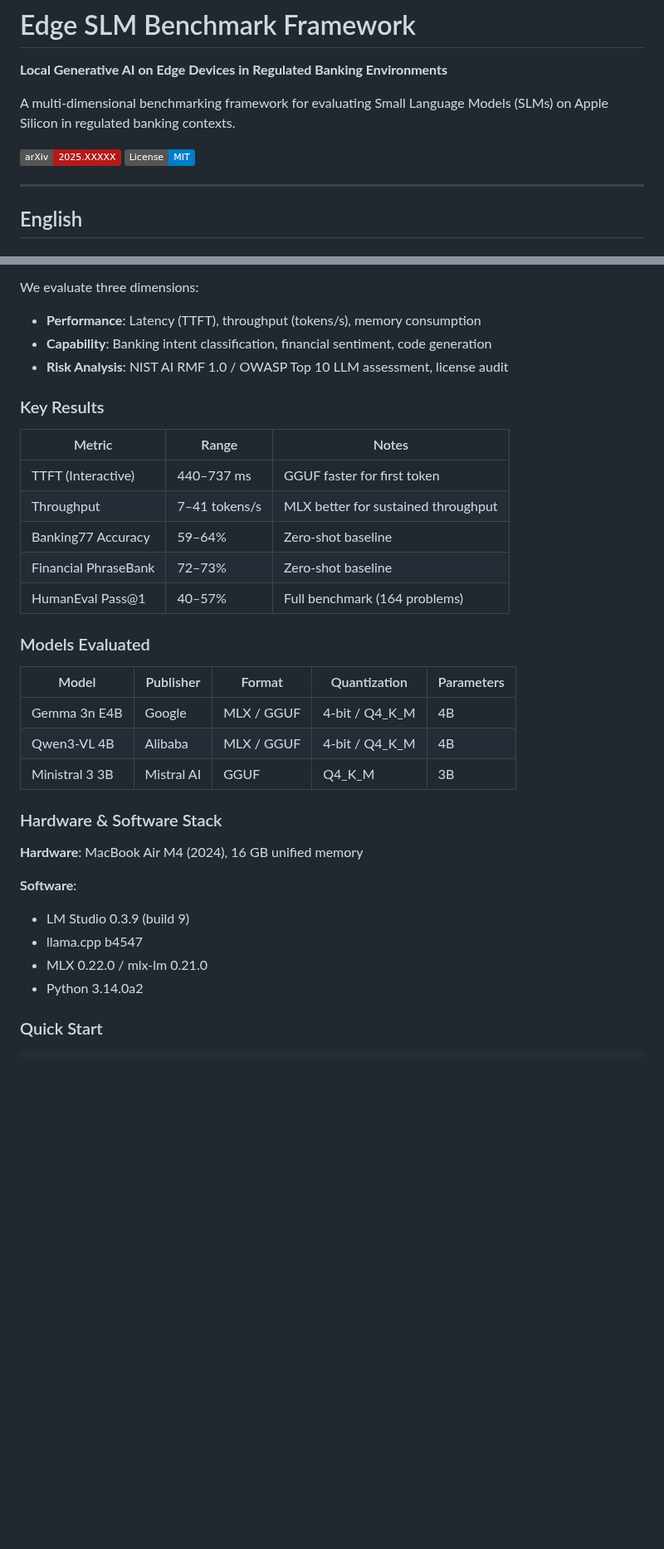
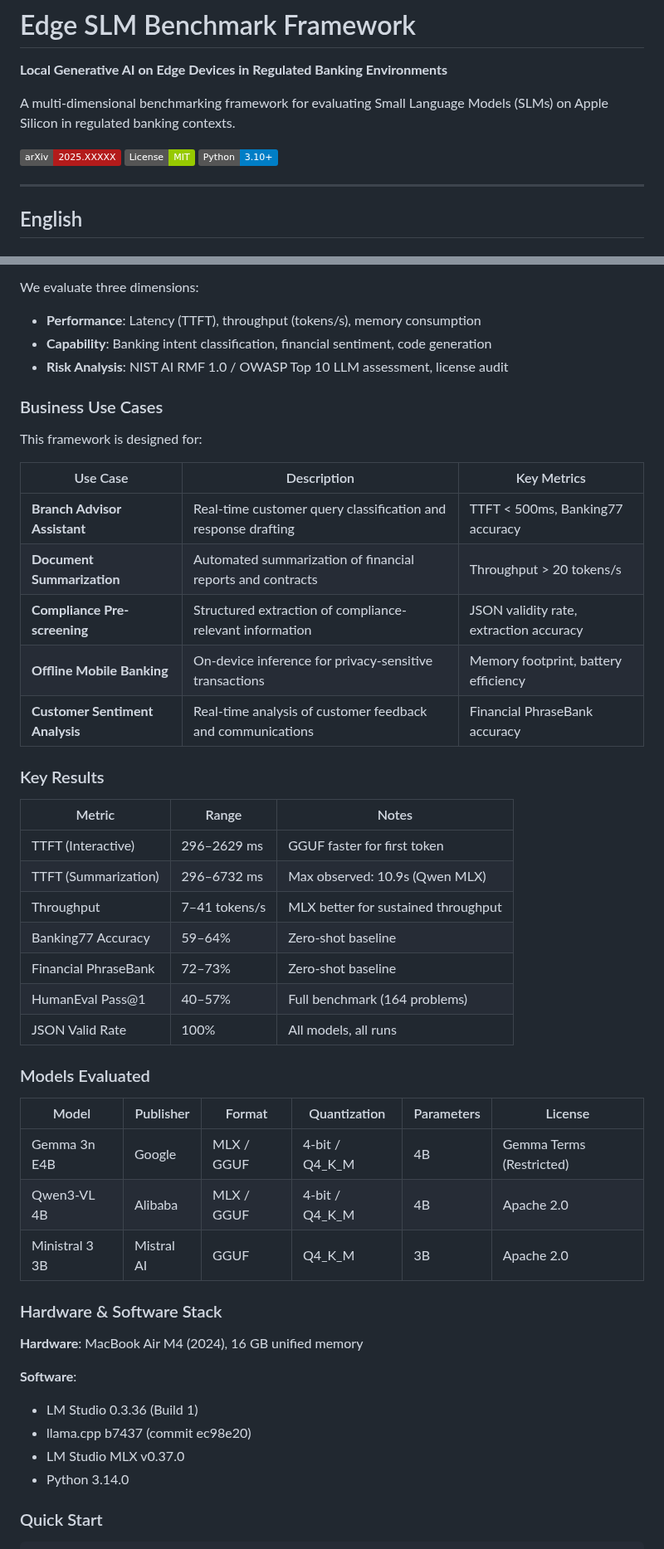
Before and after one commit to BinkyTwin/edge_benchmark, a Markdown page: README.md, 2 parts joined by grey strips. Shown at 83% size. Drawn GitHub-style; badges without logos; blank space fills up the shorter version.

```diff
--- a/README.md
+++ b/README.md
@@ -5,7 +5,8 @@
 A multi-dimensional benchmarking framework for evaluating Small Language Models (SLMs) on Apple Silicon in regulated banking contexts.
 
 [![arXiv](https://img.shields.io/badge/arXiv-2025.XXXXX-b31b1b.svg)](https://arxiv.org/abs/2025.XXXXX)
-[![License](https://img.shields.io/badge/License-MIT-blue.svg)](LICENSE)
+[![License: MIT](https://img.shields.io/badge/License-MIT-green.svg)](LICENSE)
+[![Python 3.10+](https://img.shields.io/badge/Python-3.10+-blue.svg)](https://python.org)
 
 ---
 
@@ -20,33 +21,47 @@ We evaluate three dimensions:
 - **Capability**: Banking intent classification, financial sentiment, code generation
 - **Risk Analysis**: NIST AI RMF 1.0 / OWASP Top 10 LLM assessment, license audit
 
+### Business Use Cases
+
+This framework is designed for:
+
+| Use Case | Description | Key Metrics |
+|----------|-------------|-------------|
+| **Branch Advisor Assistant** | Real-time customer query classification and response drafting | TTFT < 500ms, Banking77 accuracy |
+| **Document Summarization** | Automated summarization of financial reports and contracts | Throughput > 20 tokens/s |
+| **Compliance Pre-screening** | Structured extraction of compliance-relevant information | JSON validity rate, extraction accuracy |
+| **Offline Mobile Banking** | On-device inference for privacy-sensitive transactions | Memory footprint, battery efficiency |
+| **Customer Sentiment Analysis** | Real-time analysis of customer feedback and communications | Financial PhraseBank accuracy |
+
 ### Key Results
 
 | Metric | Range | Notes |
 |--------|-------|-------|
-| TTFT (Interactive) | 440–737 ms | GGUF faster for first token |
+| TTFT (Interactive) | 296–2629 ms | GGUF faster for first token |
+| TTFT (Summarization) | 296–6732 ms | Max observed: 10.9s (Qwen MLX) |
 | Throughput | 7–41 tokens/s | MLX better for sustained throughput |
 | Banking77 Accuracy | 59–64% | Zero-shot baseline |
 | Financial PhraseBank | 72–73% | Zero-shot baseline |
 | HumanEval Pass@1 | 40–57% | Full benchmark (164 problems) |
+| JSON Valid Rate | 100% | All models, all runs |
 
 ### Models Evaluated
 
-| Model | Publisher | Format | Quantization | Parameters |
-|-------|-----------|--------|--------------|------------|
-| Gemma 3n E4B | Google | MLX / GGUF | 4-bit / Q4_K_M | 4B |
-| Qwen3-VL 4B | Alibaba | MLX / GGUF | 4-bit / Q4_K_M | 4B |
-| Ministral 3 3B | Mistral AI | GGUF | Q4_K_M | 3B |
+| Model | Publisher | Format | Quantization | Parameters | License |
+|-------|-----------|--------|--------------|------------|---------|
+| Gemma 3n E4B | Google | MLX / GGUF | 4-bit / Q4_K_M | 4B | Gemma Terms (Restricted) |
+| Qwen3-VL 4B | Alibaba | MLX / GGUF | 4-bit / Q4_K_M | 4B | Apache 2.0 |
+| Ministral 3 3B | Mistral AI | GGUF | Q4_K_M | 3B | Apache 2.0 |
 
 ### Hardware & Software Stack
 
 **Hardware**: MacBook Air M4 (2024), 16 GB unified memory
 
 **Software**:
-- LM Studio 0.3.9 (build 9)
-- llama.cpp b4547
-- MLX 0.22.0 / mlx-lm 0.21.0
-- Python 3.14.0a2
+- LM Studio 0.3.36 (Build 1)
+- llama.cpp b7437 (commit ec98e20)
+- LM Studio MLX v0.37.0
+- Python 3.14.0
 
 ### Quick Start
 
```
Also changed, not shown: other parts of README.md (+73 -6 lines).
